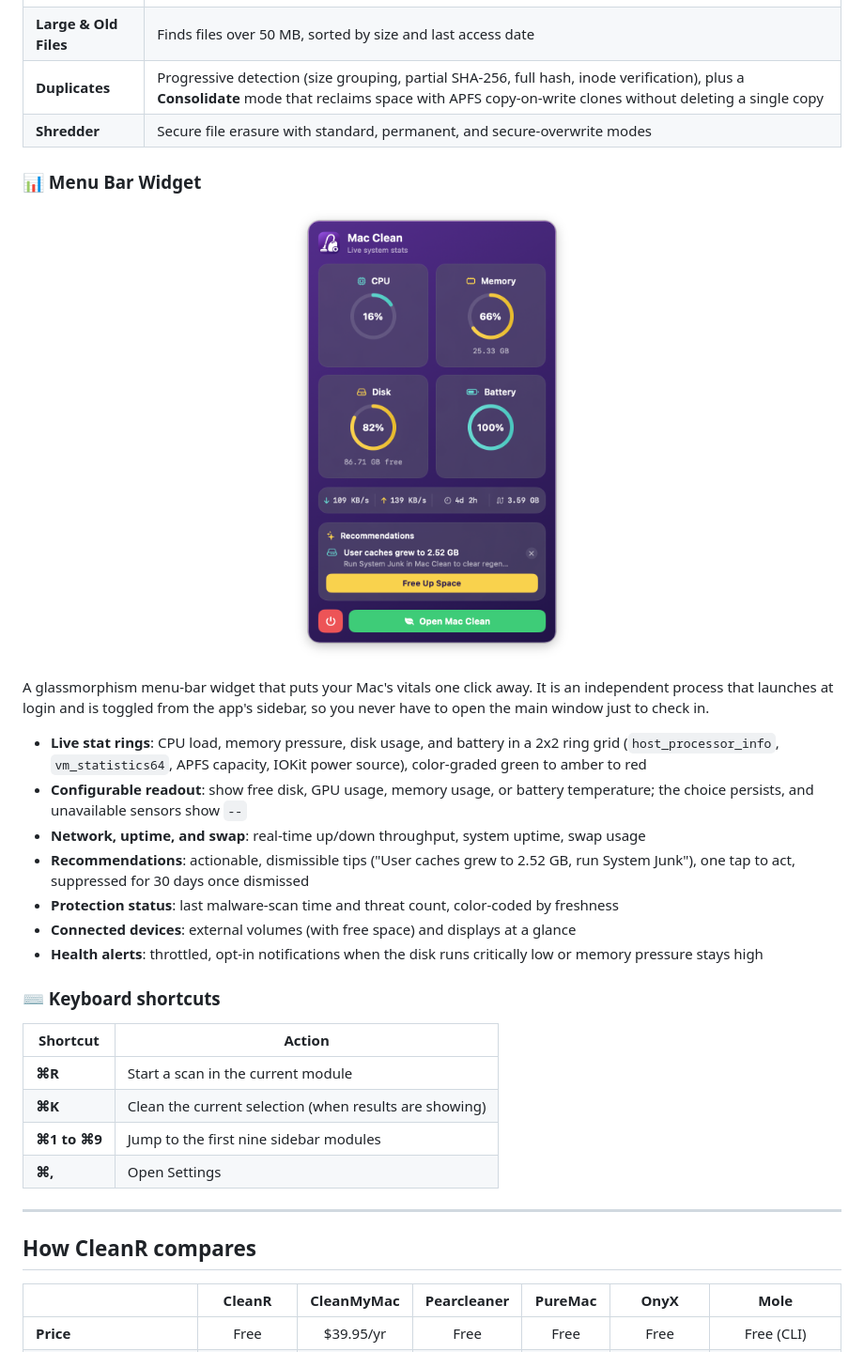
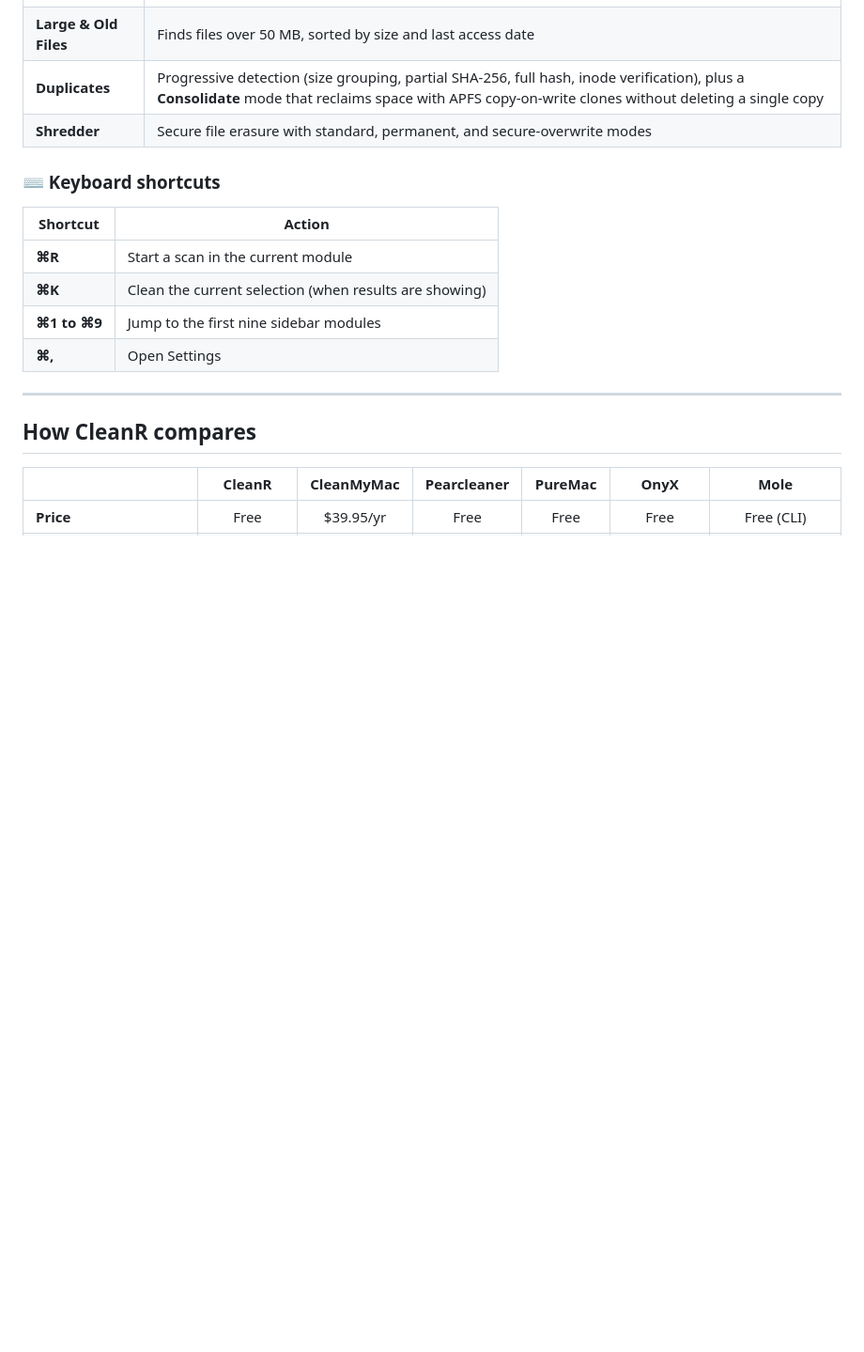
Before and after one commit to coldrazer/CleanR, a Markdown page: README.md, the part around the change. Shown at 94% size. Drawn GitHub-style; blank space fills up the shorter version.

Commit message:
Remove Menu Bar Widget section from README

```diff
--- a/README.md
+++ b/README.md
@@ -194,22 +194,6 @@ A full-featured Mac cleaner should not cost a yearly subscription or ask you to
 | **Large & Old Files** | Finds files over 50 MB, sorted by size and last access date |
 | **Duplicates** | Progressive detection (size grouping, partial SHA-256, full hash, inode verification), plus a **Consolidate** mode that reclaims space with APFS copy-on-write clones without deleting a single copy |
 | **Shredder** | Secure file erasure with standard, permanent, and secure-overwrite modes |
-
-### 📊 Menu Bar Widget
-
-<p align="center">
-  <img src="assets/menu_bar.png" width="300" alt="CleanR menu bar widget" />
-</p>
-
-A glassmorphism menu-bar widget that puts your Mac's vitals one click away. It is an independent process that launches at login and is toggled from the app's sidebar, so you never have to open the main window just to check in.
-
-- **Live stat rings**: CPU load, memory pressure, disk usage, and battery in a 2x2 ring grid (`host_processor_info`, `vm_statistics64`, APFS capacity, IOKit power source), color-graded green to amber to red
-- **Configurable readout**: show free disk, GPU usage, memory usage, or battery temperature; the choice persists, and unavailable sensors show `--`
-- **Network, uptime, and swap**: real-time up/down throughput, system uptime, swap usage
-- **Recommendations**: actionable, dismissible tips ("User caches grew to 2.52 GB, run System Junk"), one tap to act, suppressed for 30 days once dismissed
-- **Protection status**: last malware-scan time and threat count, color-coded by freshness
-- **Connected devices**: external volumes (with free space) and displays at a glance
-- **Health alerts**: throttled, opt-in notifications when the disk runs critically low or memory pressure stays high
 
 ### ⌨️ Keyboard shortcuts
 
```
